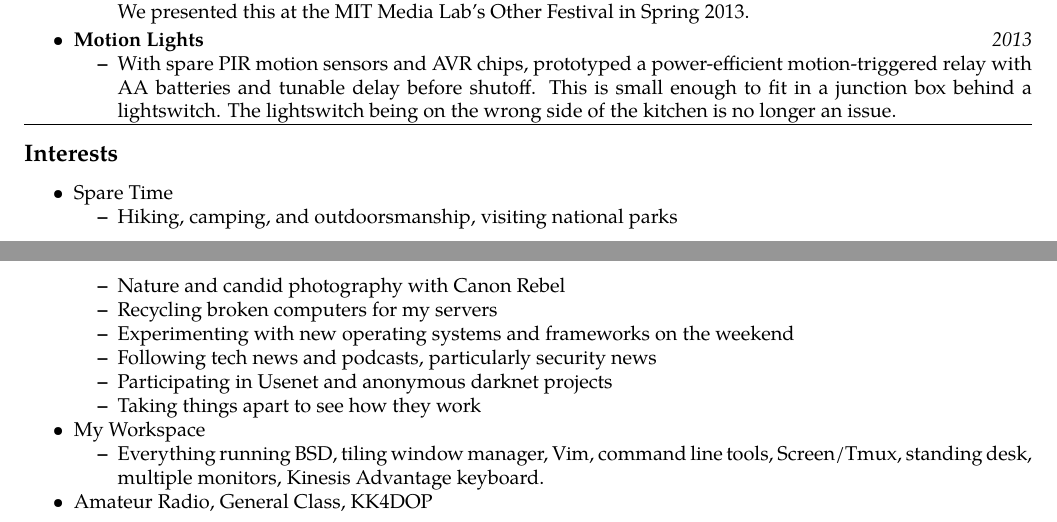
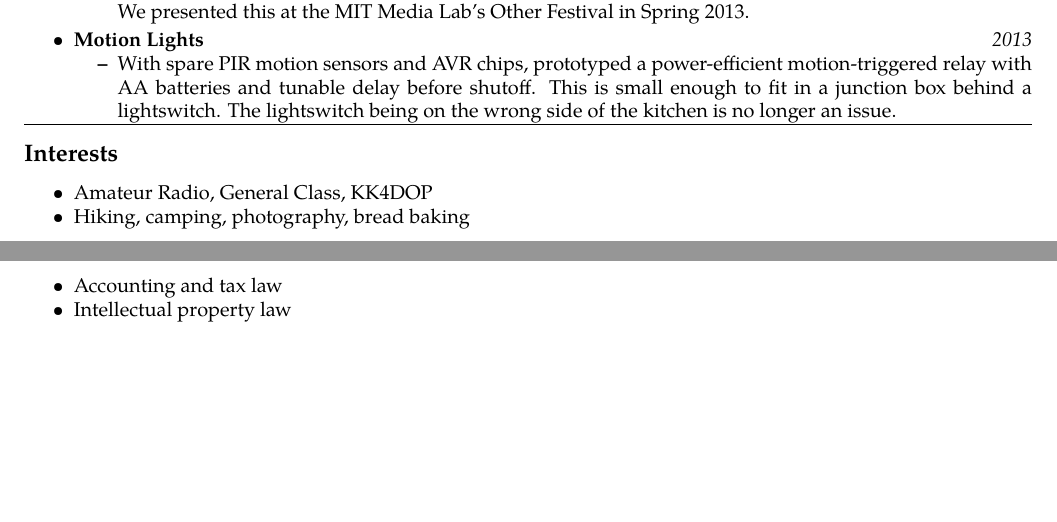
Before and after one commit to rwestlund/cv, a LaTeX CV (cv.tex): two parts of pages 3 and 4 of 4, joined at a grey line, cut so that both start at the same text, the shorter picture padded with empty space. Compiled offline with pdfLaTeX.

Commit message:
Remove most interests

```diff
--- a/cv.tex
+++ b/cv.tex
@@ -370,37 +370,12 @@
 \vspace{-0.4em}
 \subsection*{Interests}
 \begin{itemize*}
-    \item Spare Time
-        \begin{itemize*}
-            \item Hiking, camping, and outdoorsmanship, visiting national parks
-            \item Nature and candid photography with Canon Rebel
-            \item Recycling broken computers for my servers
-            \item Experimenting with new operating systems and frameworks on the
-                weekend
-            \item Following tech news and podcasts, particularly security news
-            \item Participating in Usenet and anonymous darknet projects
-            \item Taking things apart to see how they work
-        \end{itemize*}
-    \item My Workspace
-        \begin{itemize*}
-            \item Everything running BSD, tiling window manager, Vim, command
-                line tools, Screen/Tmux, standing desk, multiple monitors,
-                Kinesis Advantage keyboard.
-            %\item BSD servers hosting all essential services, including code
-                %repositories, databases, and backups
-            %\item A dedicated development server for testing
-            %\item A Linux or BSD workstation, running a tiling window manager
-            %\item Vim for editing, Git for version control, Mutt for mail,
-                %chat over IRC
-            %\item Standing desk with multiple monitors and Kinesis Advantage
-                %keyboard
-            %\item Screen or Tmux whenever working over SSH
-            %\item Documentation and reports rendered in \LaTeX\ and kept under
-                %version control
-            %\item Command line tools wherever possible
-        \end{itemize*}
     \item Amateur Radio, General Class, KK4DOP
+    \item Hiking, camping, photography, bread baking
+    \item Accounting and tax law
+    \item Intellectual property law
         %\item[Open Source Contributions:]
+        %avr-osccal and other github stuff
 \end{itemize*}
 \end{document}
 % vim:set spell:
```
